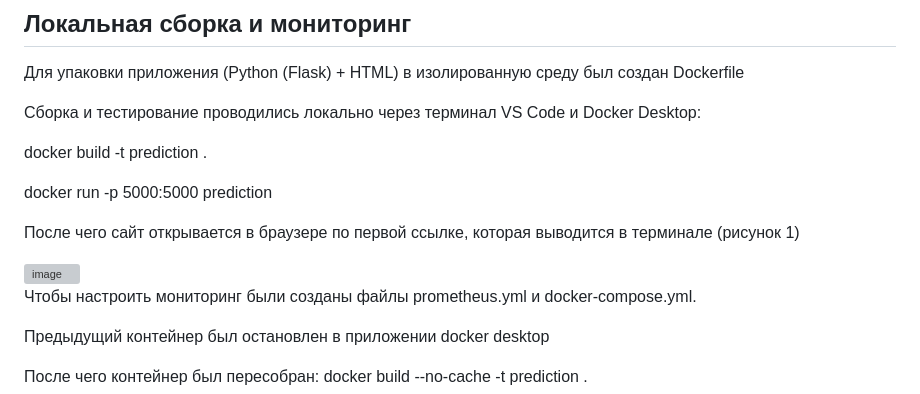
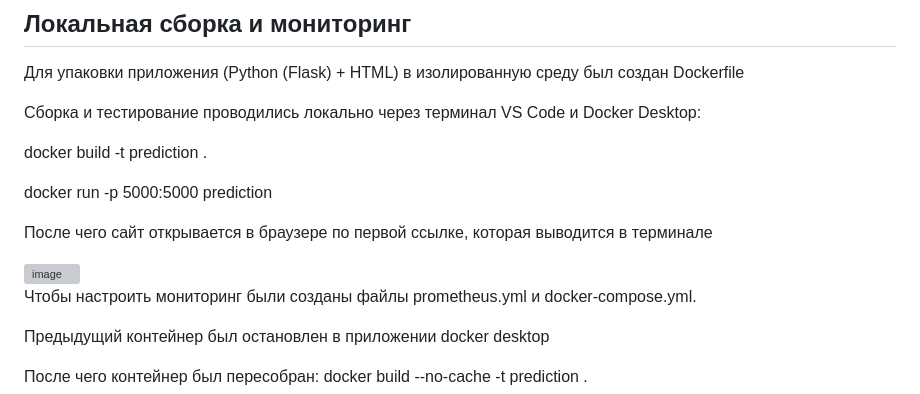
Before and after one commit to diiiannas/lab_-prediction, a Markdown page: README.md, the part around one of its changes. Rendered like a GitHub page; grey boxes are pictures that could not be loaded.

```diff
--- a/README.md
+++ b/README.md
@@ -15,9 +15,10 @@ docker build -t prediction .
 
 docker run -p 5000:5000 prediction
 
-После чего сайт открывается в браузере по первой ссылке, которая выводится в терминале (рисунок 1)
+После чего сайт открывается в браузере по первой ссылке, которая выводится в терминале
 
 <img width="1268" height="657" alt="image" src="https://github.com/user-attachments/assets/38c6bc7c-c4e5-4ab3-895f-42c1a3b4dcd7" />
+
 
 Чтобы настроить мониторинг были созданы файлы prometheus.yml и docker-compose.yml.
 
```
Also changed, not shown: other parts of README.md (+12 -0 lines).
